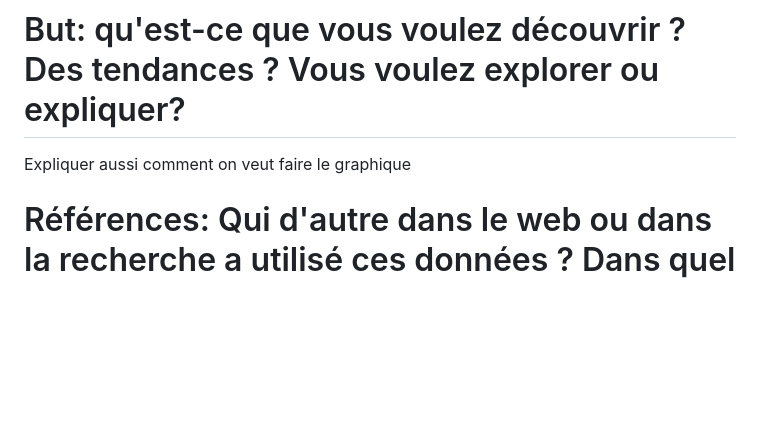
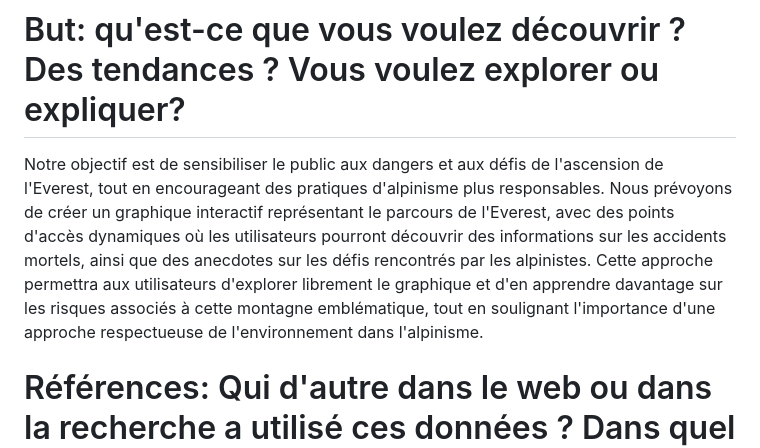
Before and after one commit to Mikarbo08/VisualDon-Everest, a Markdown page: README.md, the part around one of its changes. Rendered like a GitHub page; blank space fills up the shorter version.

Commit message:
Finish README file

```diff
--- a/README.md
+++ b/README.md
@@ -21,7 +20,7 @@ Une de nos principales sources de données est la page Wikipédia (https://en.wi
 En plus de ces données brutes, nous souhaitons intégrer des anecdotes et des histoires pour ajouter une dimension supplémentaire à notre projet. Ces récits seront collectés à partir d'articles et de blogs par nos propres soins, afin d'enrichir notre compréhension de l'Everest et des défis auxquels les alpinistes sont confrontés.
 
 # But: qu'est-ce que vous voulez découvrir ? Des tendances ? Vous voulez explorer ou expliquer?
-Expliquer aussi comment on veut faire le graphique
+Notre objectif est de sensibiliser le public aux dangers et aux défis de l'ascension de l'Everest, tout en encourageant des pratiques d'alpinisme plus responsables. Nous prévoyons de créer un graphique interactif représentant le parcours de l'Everest, avec des points d'accès dynamiques où les utilisateurs pourront découvrir des informations sur les accidents mortels, ainsi que des anecdotes sur les défis rencontrés par les alpinistes. Cette approche permettra aux utilisateurs d'explorer librement le graphique et d'en apprendre davantage sur les risques associés à cette montagne emblématique, tout en soulignant l'importance d'une approche respectueuse de l'environnement dans l'alpinisme.
 
 # Références: Qui d'autre dans le web ou dans la recherche a utilisé ces données ? Dans quel but ?
 Les données provenant des sources mentionnées ont été utilisées par divers médias, blogs, chercheurs ou éducateurs dans le cadre de la sensibilisation du public aux risques associés à l'ascension de l'Everest.
```
Also changed, not shown: other parts of README.md (+0 -1 lines).
